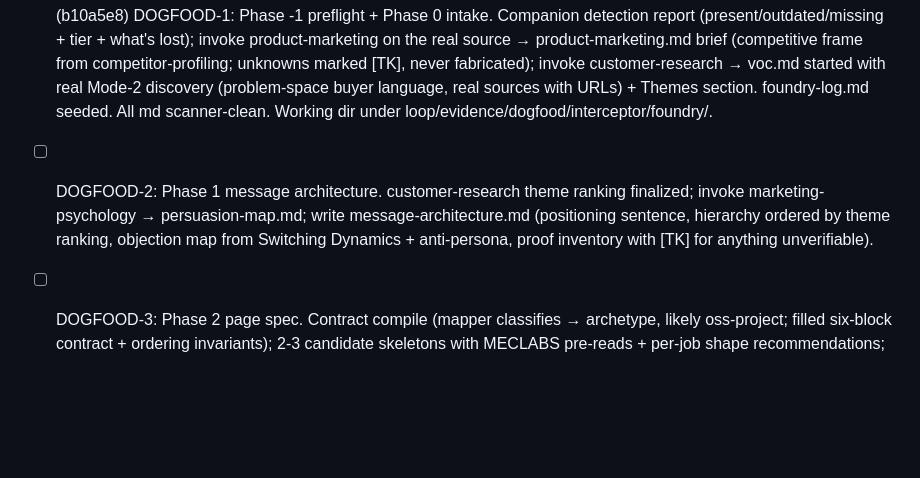
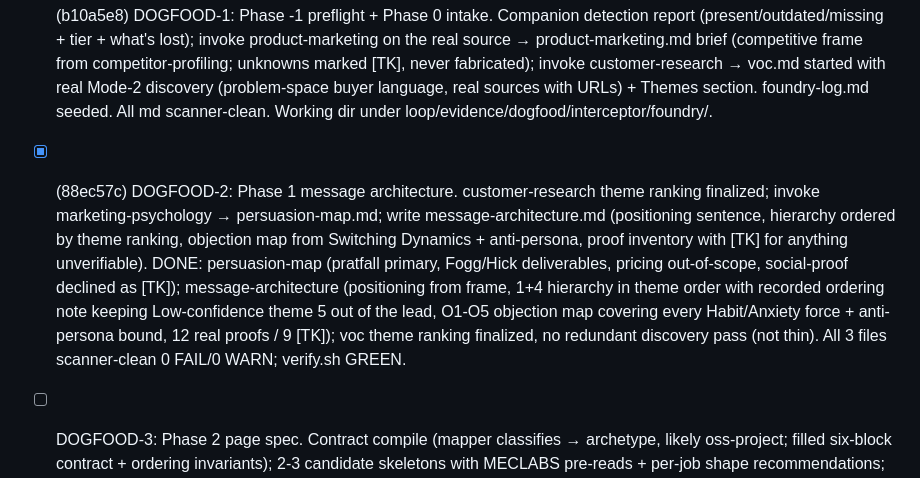
Before and after one commit to taylorbanks/page-foundry, a Markdown page: loop/fix_plan.md, the part around the change. Drawn GitHub-style; blank space fills up the shorter version.

Commit message:
loop records: iter 53 (DOGFOOD-2 done, 88ec57c); ledger-scan lesson

```diff
--- a/loop/fix_plan.md
+++ b/loop/fix_plan.md
@@ -74,7 +74,7 @@ One item per iteration, top-most unchecked first. Items are sized to finish insi
 DOGFOOD-FULL (split iter 52): run the v3 skill end to end in build mode on a real brief, the Interceptor OSS tool (real repo github.com/Hacker-Valley-Media/slop-browser, real source ~/.claude/skills/Interceptor/SKILL.md), working root loop/evidence/dogfood/interceptor/. Slices mirror the pipeline; each is one iteration; DOGFOOD-FULL is done only when DOGFOOD-7 passes the page's own gates. Renders: loop/pf-render.sh <url> <out.png> for desktop 1440 (focuses Chrome + fresh tab; screenshot is NOT down, lesson 30); iframe-eval overflow method for true 390. The page must pass its own gates; fix what fails, that is the point.
 
 - [x] (b10a5e8) DOGFOOD-1: Phase -1 preflight + Phase 0 intake. Companion detection report (present/outdated/missing + tier + what's lost); invoke product-marketing on the real source → product-marketing.md brief (competitive frame from competitor-profiling; unknowns marked [TK], never fabricated); invoke customer-research → voc.md started with real Mode-2 discovery (problem-space buyer language, real sources with URLs) + Themes section. foundry-log.md seeded. All md scanner-clean. Working dir under loop/evidence/dogfood/interceptor/foundry/.
-- [ ] DOGFOOD-2: Phase 1 message architecture. customer-research theme ranking finalized; invoke marketing-psychology → persuasion-map.md; write message-architecture.md (positioning sentence, hierarchy ordered by theme ranking, objection map from Switching Dynamics + anti-persona, proof inventory with [TK] for anything unverifiable).
+- [x] (88ec57c) DOGFOOD-2: Phase 1 message architecture. customer-research theme ranking finalized; invoke marketing-psychology → persuasion-map.md; write message-architecture.md (positioning sentence, hierarchy ordered by theme ranking, objection map from Switching Dynamics + anti-persona, proof inventory with [TK] for anything unverifiable). DONE: persuasion-map (pratfall primary, Fogg/Hick deliverables, pricing out-of-scope, social-proof declined as [TK]); message-architecture (positioning from frame, 1+4 hierarchy in theme order with recorded ordering note keeping Low-confidence theme 5 out of the lead, O1-O5 objection map covering every Habit/Anxiety force + anti-persona bound, 12 real proofs / 9 [TK]); voc theme ranking finalized, no redundant discovery pass (not thin). All 3 files scanner-clean 0 FAIL/0 WARN; verify.sh GREEN.
 - [ ] DOGFOOD-3: Phase 2 page spec. Contract compile (mapper classifies → archetype, likely oss-project; filled six-block contract + ordering invariants); 2-3 candidate skeletons with MECLABS pre-reads + per-job shape recommendations; section spec; analytics + ai-seo spec entries; PRODUCT.md written at spec sign-off (merge-never-clobber).
 - [ ] DOGFOOD-4: Phase 3 copy + Gate 1. Invoke copywriting → full draft + meta title/description; voice chain (word scan → pattern pass → humanizer, meaning-preservation); copy-approved.md snapshot deferred to the copy-fit pass per AUDIT-F1b (Phase 3 approves; freeze after form exists); Gate 1 conversion-audit.md with independent MECLABS score + divergence.
 - [ ] DOGFOOD-5: Phase 4 + 4.5 design. Invoke frontend-design → 2-3 token plans with grid spec + recomposition notes, winner chosen with reasons in tokens/; DESIGN.md (impeccable absent → degraded, reference-file design-direction rules, recorded); Phase 4.5 comp render + critique rounds; copy-fit pass then freeze copy-approved.md.
```
Also changed, not shown: loop/lessons.md (+1 -0 lines), loop/progress.md (+1 -0 lines).
